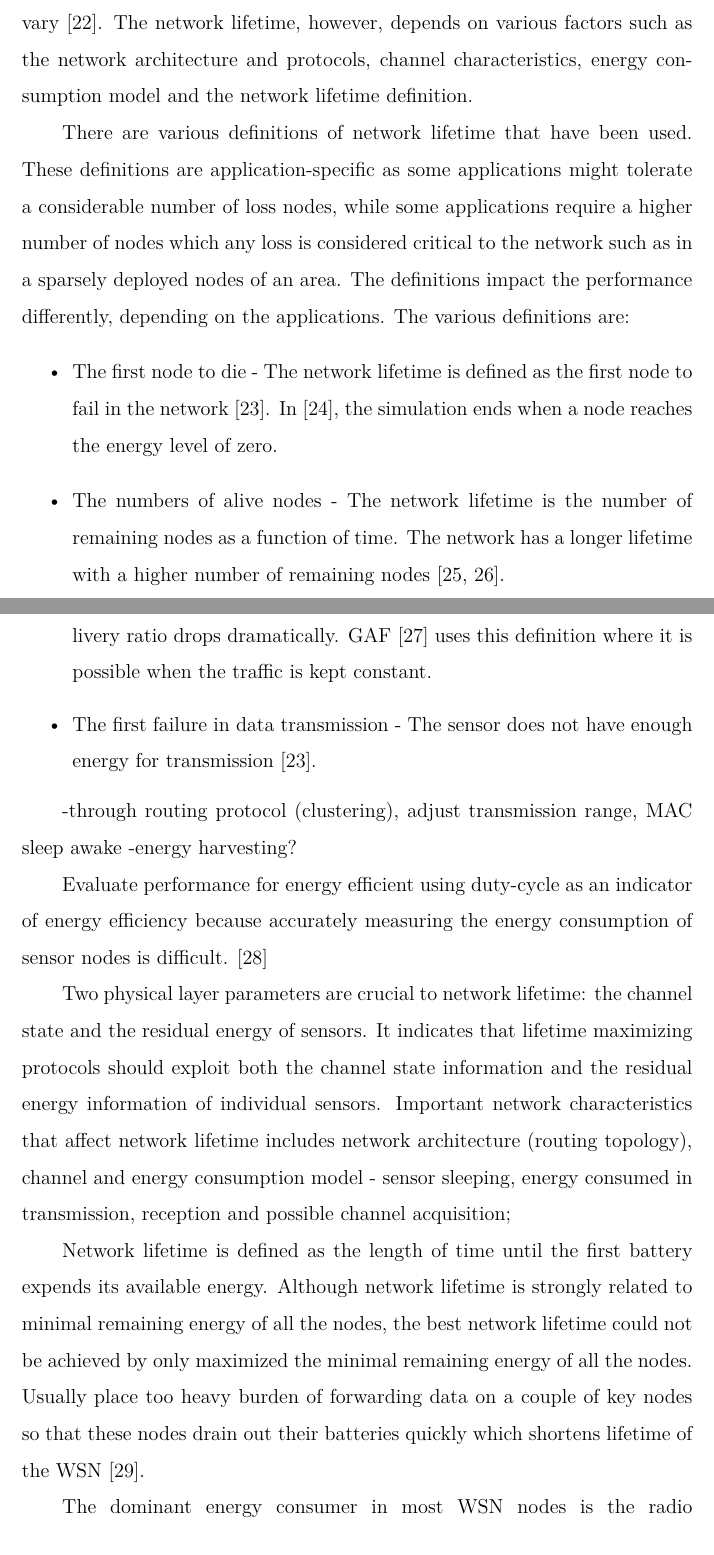
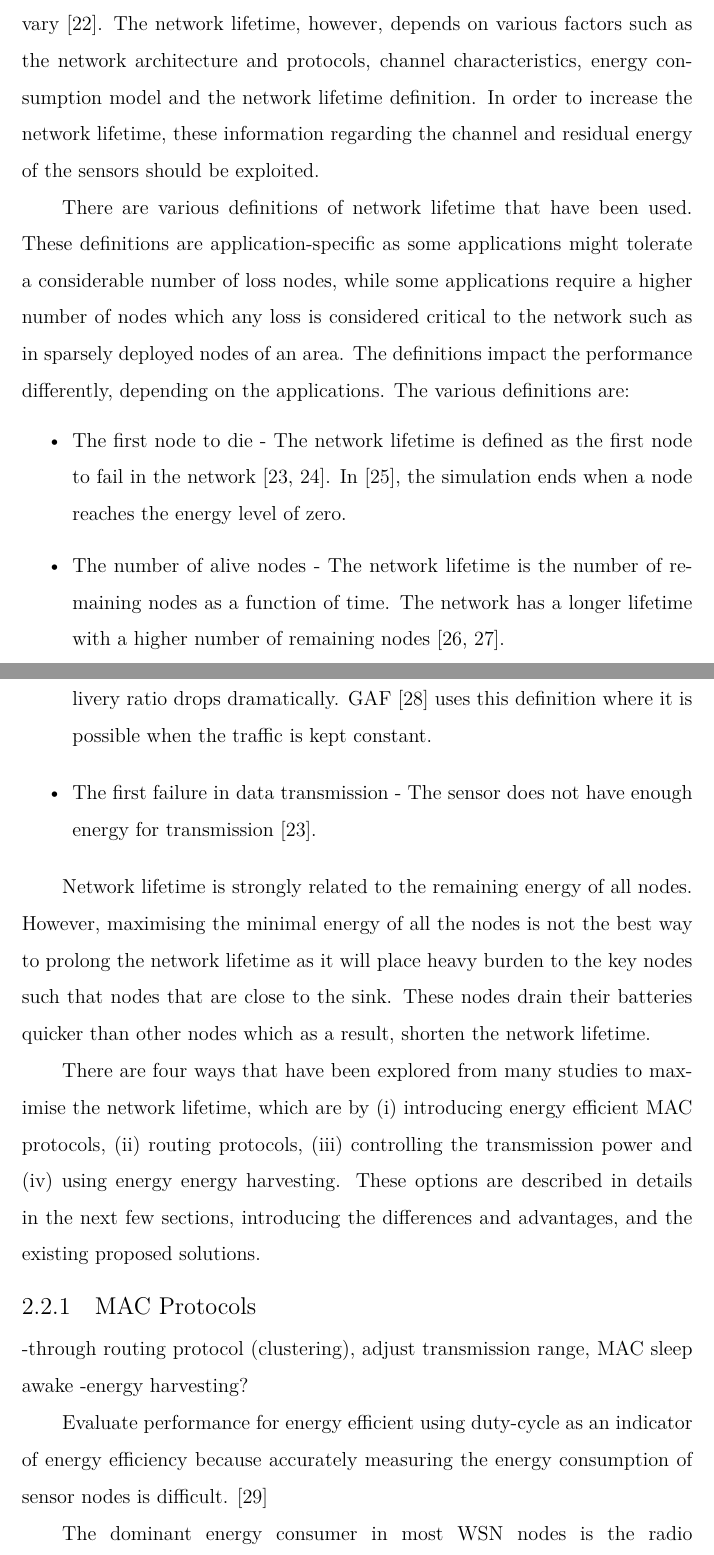
Before and after one commit to Noradila/transfer-thesis, a LaTeX thesis (transfer thesis latex/Main.tex, which reads transfer thesis latex/LiteratureReview.tex): two parts of pages 19 and 20 of 99, joined at a grey line, cut so that both start at the same text. Compiled offline with XeLaTeX; a LaTeX package or settings file that is missing is left out.

Commit message:
updated LitRev - maxmin intro (done)

```diff
--- a/transfer thesis latex/LiteratureReview.tex
+++ b/transfer thesis latex/LiteratureReview.tex
@@ -123,14 +123,17 @@ These constraints have a major impact on the sensors performance. In order to pr
 %Thus considering multi-channel. \cite{singh2010routing}
 
 \section{Maximising Lifetime and Minimising Energy}
-In WSNs, it is necessary to estimate the nodes power consumption before they are deployed to enable accurate forecast of the energy consumption. The estimations are used to determine the nodes lifetime before maintenance and batteries replacements are required in order to have a functional network. Unfortunately, the node lifetime is very dependent on the radio environment that can be unstable, noisy and error prone which makes energy consumption to vary \cite{alexlifetime}. The network lifetime, however, depends on various factors such as the network architecture and protocols, channel characteristics, energy consumption model and the network lifetime definition.
+In WSNs, it is necessary to estimate the nodes power consumption before they are deployed to enable accurate forecast of the energy consumption. The estimations are used to determine the nodes lifetime before maintenance and batteries replacements are required in order to have a functional network. Unfortunately, the node lifetime is very dependent on the radio environment that can be unstable, noisy and error prone which makes energy consumption to vary \cite{alexlifetime}. The network lifetime, however, depends on various factors such as the network architecture and protocols, channel characteristics, energy consumption model and the network lifetime definition. In order to increase the network lifetime, these information regarding the channel and residual energy of the sensors should be exploited.
 
-There are various definitions of network lifetime that have been used. These definitions are application-specific as some applications might tolerate a considerable number of loss nodes, while some applications require a higher number of nodes which any loss is considered critical to the network such as in a sparsely deployed nodes of an area. The definitions impact the performance differently, depending on the applications. The various definitions are:
+%In order to increase the network lifetime, the channel state, residual energy and the mac information should be exploited.
+%It indicates that lifetime maximizing protocols should exploit both the channel state information and the residual energy information of individual sensors.
+
+There are various definitions of network lifetime that have been used. These definitions are application-specific as some applications might tolerate a considerable number of loss nodes, while some applications require a higher number of nodes which any loss is considered critical to the network such as in sparsely deployed nodes of an area. The definitions impact the performance differently, depending on the applications. The various definitions are:
 
 \begin{itemize}
-\item \textbf{The first node to die} - The network lifetime is defined as the first node to fail in the network \cite{maxmin}. In \cite{lifetimedef1}, the simulation ends when a node reaches the energy level of zero.
+\item \textbf{The first node to die} - The network lifetime is defined as the first node to fail in the network \cite{maxmin, erapl}. In \cite{lifetimedef1}, the simulation ends when a node reaches the energy level of zero.
 
-\item \textbf{The numbers of alive nodes} - The network lifetime is the number of remaining nodes as a function of time. The network has a longer lifetime with a higher number of remaining nodes \cite{lifetimedef2, smecn}.
+\item \textbf{The number of alive nodes} - The network lifetime is the number of remaining nodes as a function of time. The network has a longer lifetime with a higher number of remaining nodes \cite{lifetimedef2, smecn}.
 
 \item \textbf{The number of nodes still connected to the sink} - The network is alive based on the remaining number of nodes to have coverage to connect to the sink \cite{smecn}.
 
@@ -141,15 +144,24 @@ There are various definitions of network lifetime that have been used. These def
 \item \textbf{The first failure in data transmission} - The sensor does not have enough energy for transmission \cite{maxmin}.
 \end{itemize}
 
+
+Network lifetime is strongly related to the remaining energy of all nodes. However, maximising the minimal energy of all the nodes is not the best way to prolong the network lifetime as it will place heavy burden to the key nodes such that nodes that are close to the sink. These nodes drain their batteries quicker than other nodes which as a result, shorten the network lifetime.
+
+There are four ways that have been explored from many studies to maximise the network lifetime, which are by (i) introducing energy efficient MAC protocols, (ii) routing protocols, (iii) controlling the transmission power and (iv) using energy energy harvesting. These options are described in details in the next few sections, introducing the differences and advantages, and the existing proposed solutions.
+
 %Wireless systems are often powered by batteries whereby the system's energy consumption determines its lifetime.
 
 %It is necessary to estimate the network lifetime. It must be possible before network deployment to determine how long a network maintains operational before maintenance is required and batteries have to be replaces.
 %Unfortunately, node lifetime is very dependent on the radio environment in which the node is operated. \cite{alexlifetime}
 
--through routing protocol (clustering), adjust transmission range, MAC sleep awake
--energy harvesting?
+%Although network lifetime is strongly related to minimal remaining energy of all the nodes, the best network lifetime could not be achieved by only maximized the minimal remaining energy of all the nodes. Usually place too heavy burden of forwarding data on a couple of key nodes so that these nodes drain out their batteries quickly which shortens lifetime of the WSN \cite{erapl}.
 
-Evaluate performance for energy efficient using duty-cycle as an indicator of energy efficiency because accurately measuring the energy consumption of sensor nodes is difficult. \cite{y-mac}
+%Two physical layer parameters are crucial to network lifetime: the channel state and the residual energy of sensors. It indicates that lifetime maximizing protocols should exploit both the channel state information and the residual energy information of individual sensors. Important network characteristics that affect network lifetime includes network architecture (routing topology), channel and energy consumption model - sensor sleeping, energy consumed in transmission, reception and possible channel acquisition; \cite{maxmin}
+
+%-through routing protocol (clustering), adjust transmission range, MAC sleep awake
+%-energy harvesting?
+
+%Evaluate performance for energy efficient using duty-cycle as an indicator of energy efficiency because accurately measuring the energy consumption of sensor nodes is difficult. \cite{y-mac}
 
 
 
@@ -161,12 +173,30 @@ Evaluate performance for energy efficient using duty-cycle as an indicator of en
 
 
 %Network lifetime depends on many factors including network architecture and protocols, data collection initiation, lifetime definition, channel characteristics and energy consumption model.
-Two physical layer parameters are crucial to network lifetime: the channel state and the residual energy of sensors. It indicates that lifetime maximizing protocols should exploit both the channel state information and the residual energy information of individual sensors. Important network characteristics that affect network lifetime includes network architecture (routing topology), channel and energy consumption model - sensor sleeping, energy consumed in transmission, reception and possible channel acquisition;
+%Two physical layer parameters are crucial to network lifetime: the channel state and the residual energy of sensors. It indicates that lifetime maximizing protocols should exploit both the channel state information and the residual energy information of individual sensors. Important network characteristics that affect network lifetime includes network architecture (routing topology), channel and energy consumption model - sensor sleeping, energy consumed in transmission, reception and possible channel acquisition; \cite{maxmin}
 %lifetime definition - network lifetime is the time span from the deployment to the instant when the network is considered nonfunctional. When a network should be considered nonfunctional is however, application-specific. It can be for example, the instant when the first sensor dies, a percentage of sensors die, the network partitions, or the loss of coverage occurs.
 %Define the network lifetime as the time span until any sensor in the network dies (the first death) or no sensor has enough energy for transmission during a data collection (the first failure in data collection), whichever occurs first \cite{maxmin}.
 
 %A precise definition of a WSN lifetime is application dependent: some application might tolerate a loss of considerable number of nodes, while for other applications a loss of even a node is critical.
-Network lifetime is defined as the length of time until the first battery expends its available energy. Although network lifetime is strongly related to minimal remaining energy of all the nodes, the best network lifetime could not be achieved by only maximized the minimal remaining energy of all the nodes. Usually place too heavy burden of forwarding data on a couple of key nodes so that these nodes drain out their batteries quickly which shortens lifetime of the WSN \cite{erapl}.
+%Network lifetime is defined as the length of time until the first battery expends its available energy.
+%Although network lifetime is strongly related to minimal remaining energy of all the nodes, the best network lifetime could not be achieved by only maximized the minimal remaining energy of all the nodes. Usually place too heavy burden of forwarding data on a couple of key nodes so that these nodes drain out their batteries quickly which shortens lifetime of the WSN \cite{erapl}.
 
 %Wireless systems are often powered by batteries whereby the system's energy consumption determines its lifetime.
 
+%The dominant energy consumer in most WSN nodes is the radio transceiver, so naturally it is important to reduce radio transceiver usage as much as possible in order to conserve energy. A vast number of WSN communication protocols have been developed in recent years aiming at this goal through $duty cycling$. Duty-cycled Medium Access Control (MAC) protocols are employed and nodes periodically alter transceiver operation between an energy efficient sleep state and energy costly listen state. Energy consumption of a node depends on the interference patterns. Developed a generic method for capturing interference characteristics and predicting a node's energy consumption. (energy consumption prediction based on interference measurement). WSN radios use nearly the same energy in all active modes of operation (send, receive, listen). Capture an interference pattern at a deployment site and use this pattern to estimate the energy consumption of a node deployed at this location in the future. \cite{alexlifetime}
+
+%////citeSOFTWARE-BASED DUNKELS. implement an on-line energy estimation technique in Contiki. These approaches measure the state of components, such as radio, sensors and LEDS, to calculate consumption./////CHECK!
+
+%ROUTING - Prolonging network lifetime and saving energy are two critical issues for WSNs. Routing protocols are needed in which data packets are transmitted via multi-hop manner to reach the sink or destination. Therefore, it is critical for a WSN to run effectively to design an energy-efficient routing algorithm in which battery energy is expended efficiently while the WSN has a longer lifetime. The best network lifetime could not be achieved by only considering the minimal remaining energy of all the nodes in the WSN. Combining the minimal remaining energy and total energy consumption plays a key role in prolonging network lifetime of a WSN \cite{erapl}.
+
+%POWER CONTROL - Topology control techniques for extending the lifetime of battery powered WSNs. Energy consumption and network lifetime are two commonly used evaluation metrics for measuring the impact of topology control algorithms on energy efficiency. The idea of topology control is to grant sensor nodes a sense of control over certain parameters such that these parameters can be manipulated in a way that benefit the network. \cite{azrinasurvey}
+
+%1. MAC - multichannel
+%2. Routing
+%3. Transmit power control
+
+\subsection{MAC Protocols}
+-through routing protocol (clustering), adjust transmission range, MAC sleep awake
+-energy harvesting?
+
+Evaluate performance for energy efficient using duty-cycle as an indicator of energy efficiency because accurately measuring the energy consumption of sensor nodes is difficult. \cite{y-mac}
```
Also changed, not shown: transfer thesis latex/EnergyLoss.tex (+2 -0 lines), transfer thesis latex/Main.pdf, transfer thesis latex/LiteratureReview.tex (15 more changed lines).
